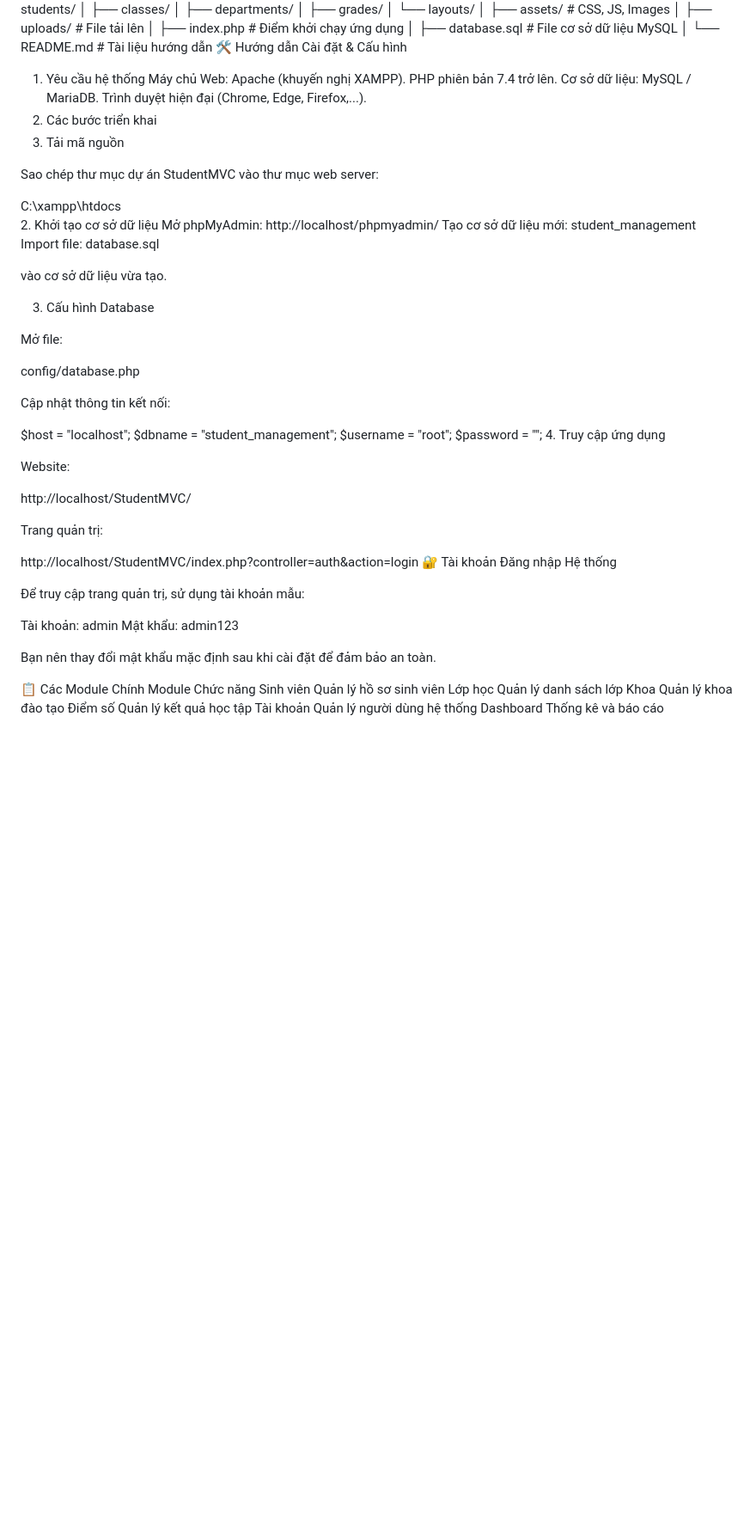
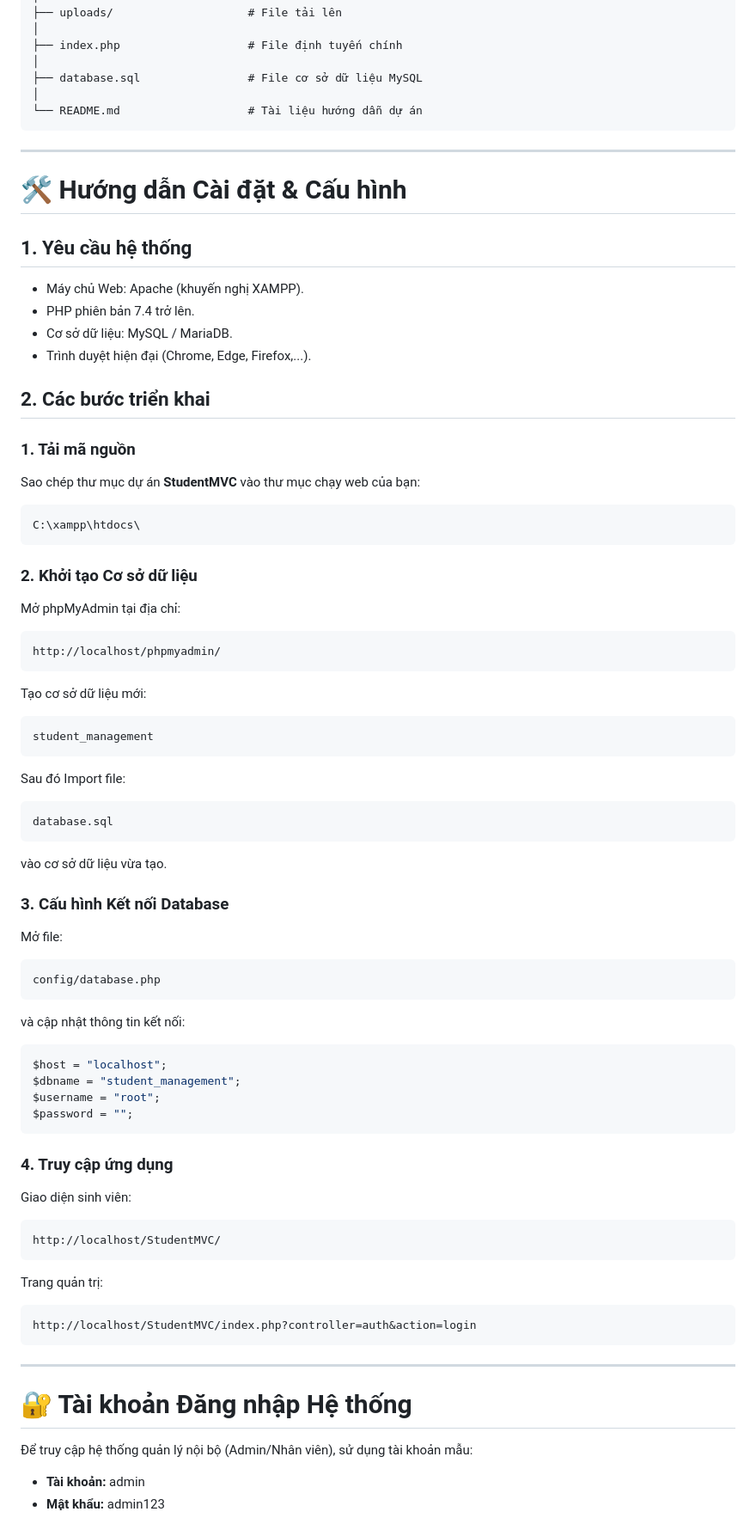
Before and after one commit to HOAPO005/awscam, a Markdown page: README.md, the part around one of its changes. Shown at 86% size. Drawn GitHub-style; blank space fills up the shorter version.

````diff
--- a/README.md
+++ b/README.md
@@ -69,69 +81,93 @@ StudentMVC/
 │
 ├── uploads/                    # File tải lên
 │
-├── index.php                   # Điểm khởi chạy ứng dụng
+├── index.php                   # File định tuyến chính
 │
 ├── database.sql                # File cơ sở dữ liệu MySQL
 │
-└── README.md                   # Tài liệu hướng dẫn
-🛠️ Hướng dẫn Cài đặt & Cấu hình
-1. Yêu cầu hệ thống
-Máy chủ Web: Apache (khuyến nghị XAMPP).
-PHP phiên bản 7.4 trở lên.
-Cơ sở dữ liệu: MySQL / MariaDB.
-Trình duyệt hiện đại (Chrome, Edge, Firefox,...).
-2. Các bước triển khai
-1. Tải mã nguồn
+└── README.md                   # Tài liệu hướng dẫn dự án
+```
 
-Sao chép thư mục dự án StudentMVC vào thư mục web server:
+---
 
+# 🛠️ Hướng dẫn Cài đặt & Cấu hình
+
+## 1. Yêu cầu hệ thống
+
+* Máy chủ Web: Apache (khuyến nghị XAMPP).
+* PHP phiên bản 7.4 trở lên.
+* Cơ sở dữ liệu: MySQL / MariaDB.
+* Trình duyệt hiện đại (Chrome, Edge, Firefox,...).
+
+## 2. Các bước triển khai
+
+### 1. Tải mã nguồn
+
+Sao chép thư mục dự án **StudentMVC** vào thư mục chạy web của bạn:
+
+```plaintext
 C:\xampp\htdocs\
-2. Khởi tạo cơ sở dữ liệu
-Mở phpMyAdmin:
+```
+
+### 2. Khởi tạo Cơ sở dữ liệu
+
+Mở phpMyAdmin tại địa chỉ:
+
+```plaintext
 http://localhost/phpmyadmin/
+```
+
 Tạo cơ sở dữ liệu mới:
+
+```sql
 student_management
-Import file:
+```
+
+Sau đó Import file:
+
+```plaintext
 database.sql
+```
 
 vào cơ sở dữ liệu vừa tạo.
 
-3. Cấu hình Database
+### 3. Cấu hình Kết nối Database
 
 Mở file:
 
+```plaintext
 config/database.php
+```
 
-Cập nhật thông tin kết nối:
+và cập nhật thông tin kết nối:
 
+```php
 $host = "localhost";
 $dbname = "student_management";
 $username = "root";
 $password = "";
-4. Truy cập ứng dụng
+```
 
-Website:
+### 4. Truy cập ứng dụng
 
+Giao diện sinh viên:
+
+```plaintext
 http://localhost/StudentMVC/
+```
 
 Trang quản trị:
 
+```plaintext
 http://localhost/StudentMVC/index.php?controller=auth&action=login
-🔐 Tài khoản Đăng nhập Hệ thống
+```
 
-Để truy cập trang quản trị, sử dụng tài khoản mẫu:
+---
 
-Tài khoản: admin
-Mật khẩu: admin123
+# 🔐 Tài khoản Đăng nhập Hệ thống
 
-Bạn nên thay đổi mật khẩu mặc định sau khi cài đặt để đảm bảo an toàn.
+Để truy cập hệ thống quản lý nội bộ (Admin/Nhân viên), sử dụng tài khoản mẫu:
 
-📋 Các Module Chính
-Module	Chức năng
-Sinh viên	Quản lý hồ sơ sinh viên
-Lớp học	Quản lý danh sách lớp
-Khoa	Quản lý khoa đào tạo
-Điểm số	Quản lý kết quả học tập
-Tài khoản	Quản lý người dùng hệ thống
-Dashboard	Thống kê và báo cáo
+* **Tài khoản:** admin
+* **Mật khẩu:** admin123
 
````
Also changed, not shown: other parts of README.md (+68 -39 lines).
